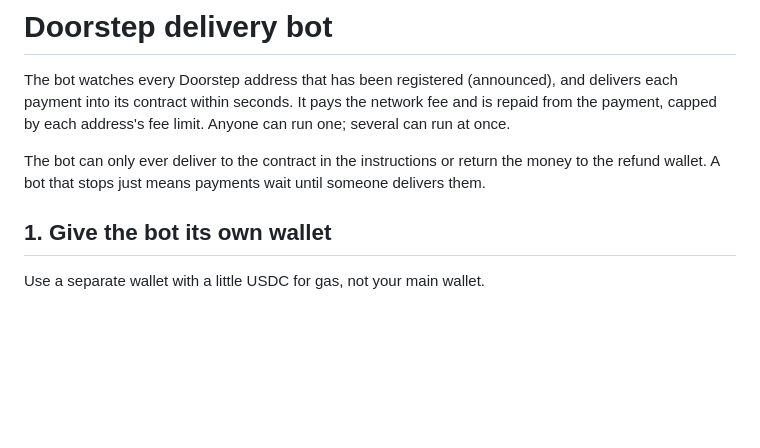
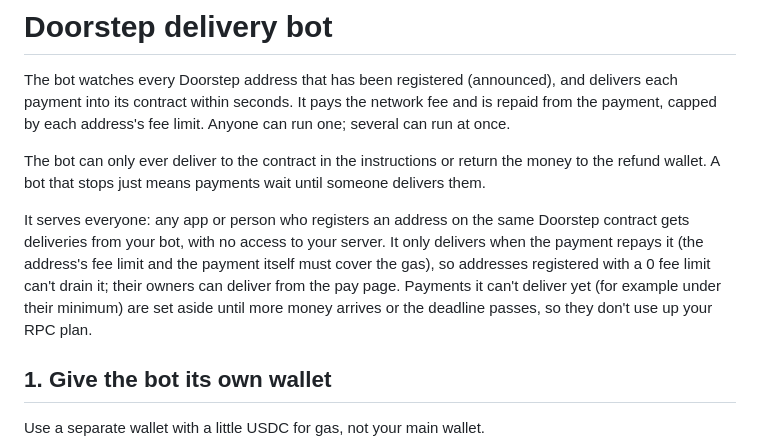
Before and after one commit to phoenix-2203/doorstep, a Markdown page: keeper/README.md, the part around the change. GitHub-like rendering; blank space fills up the shorter version.

Commit message:
keeper: README explains the bot serves everyone and can't be drained
Co-Authored-By: Claude Opus 5.5 <noreply@anthropic.com>
Claude-Session: https://claude.ai/code/session_016E94bchEhnvM4RXyAiERCR

```diff
--- a/keeper/README.md
+++ b/keeper/README.md
@@ -3,6 +3,8 @@
 The bot watches every Doorstep address that has been registered (announced), and delivers each payment into its contract within seconds. It pays the network fee and is repaid from the payment, capped by each address's fee limit. Anyone can run one; several can run at once.
 
 The bot can only ever deliver to the contract in the instructions or return the money to the refund wallet. A bot that stops just means payments wait until someone delivers them.
+
+It serves everyone: any app or person who registers an address on the same Doorstep contract gets deliveries from your bot, with no access to your server. It only delivers when the payment repays it (the address's fee limit and the payment itself must cover the gas), so addresses registered with a 0 fee limit can't drain it; their owners can deliver from the pay page. Payments it can't deliver yet (for example under their minimum) are set aside until more money arrives or the deadline passes, so they don't use up your RPC plan.
 
 ## 1. Give the bot its own wallet
 
```
